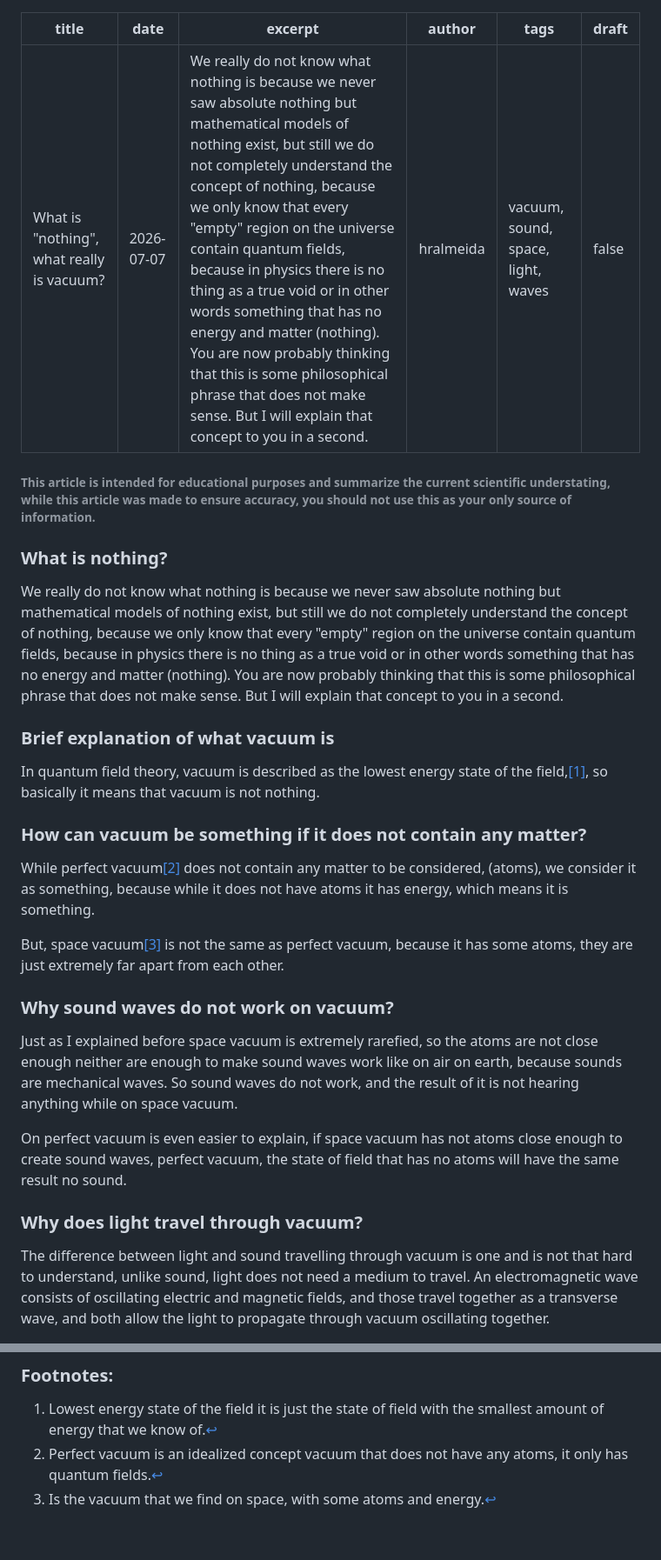
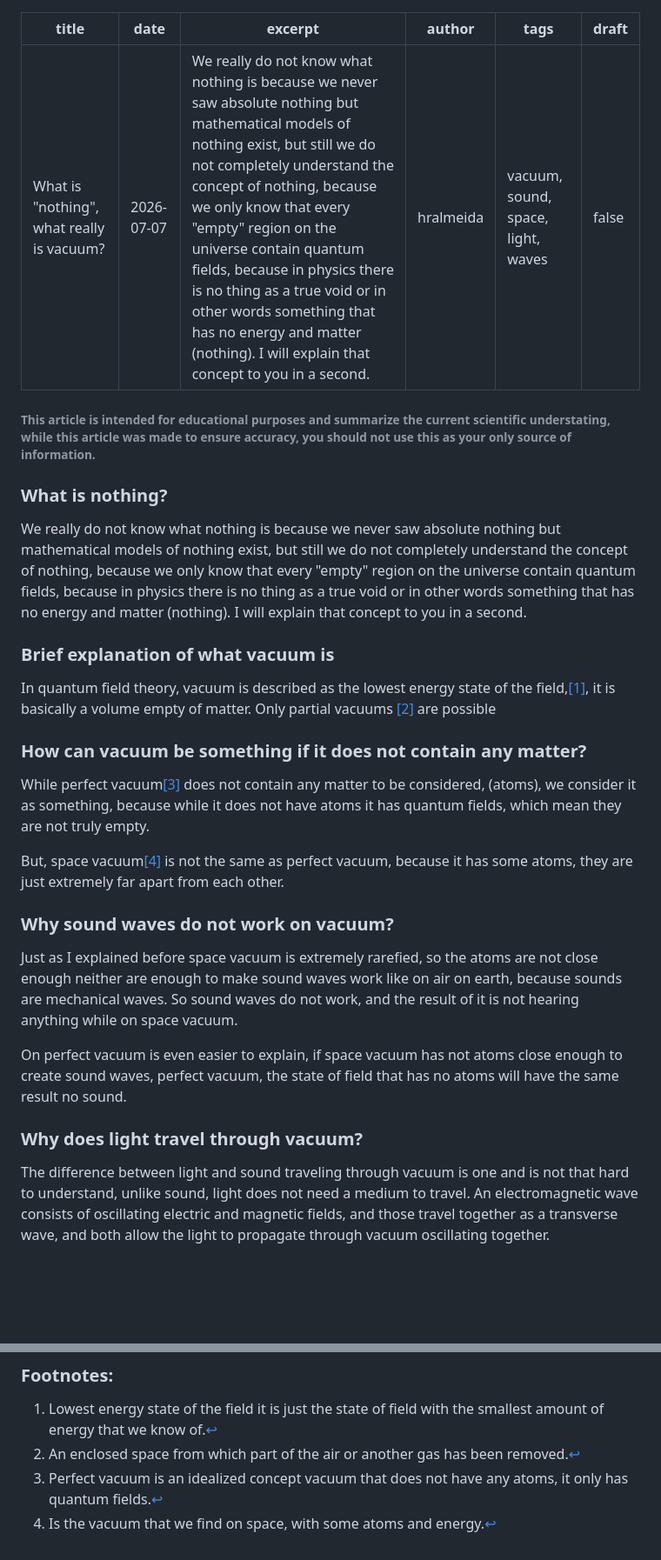
Before and after one commit to HugoAlmeid4/hugoalmeid4.github.io, a Markdown page: posts/what-is-nothing-what-really-is-vacuum.md, 2 parts joined by grey strips. Shown at 87% size. Drawn GitHub-style; blank space fills up the shorter version.

Commit message:
Update Posts (Blog) “what-is-nothing-what-really-is-vacuum”

```diff
--- a/posts/what-is-nothing-what-really-is-vacuum.md
+++ b/posts/what-is-nothing-what-really-is-vacuum.md
@@ -1,7 +1,7 @@
 ---
 title: What is "nothing", what really is vacuum?
 date: 2026-07-07
-excerpt: We really do not know what nothing is because we never saw absolute nothing but mathematical models of nothing exist, but still we do not completely understand the concept of nothing, because we only know that every "empty" region on the universe contain quantum fields, because in physics there is no thing as a true void or in other words something that has no energy and matter (nothing). You are now probably thinking that this is some philosophical phrase that does not make sense. But I will explain that concept to you in a second.
+excerpt: We really do not know what nothing is because we never saw absolute nothing but mathematical models of nothing exist, but still we do not completely understand the concept of nothing, because we only know that every "empty" region on the universe contain quantum fields, because in physics there is no thing as a true void or in other words something that has no energy and matter (nothing). I will explain that concept to you in a second.
 author: hralmeida
 tags: vacuum, sound, space, light, waves
 draft: false
@@ -11,17 +11,17 @@ draft: false
 
 ### What is nothing?
 
-We really do not know what nothing is because we never saw absolute nothing but mathematical models of nothing exist, but still we do not completely understand the concept of nothing, because we only know that every "empty" region on the universe contain quantum fields, because in physics there is no thing as a true void or in other words something that has no energy and matter (nothing). You are now probably thinking that this is some philosophical phrase that does not make sense. But I will explain that concept to you in a second.
+We really do not know what nothing is because we never saw absolute nothing but mathematical models of nothing exist, but still we do not completely understand the concept of nothing, because we only know that every "empty" region on the universe contain quantum fields, because in physics there is no thing as a true void or in other words something that has no energy and matter (nothing). I will explain that concept to you in a second.
 
 ### Brief explanation of what vacuum is
 
-In quantum field theory, vacuum is described as the lowest energy state of the field,[[1]](#fn-1), so basically it means that vacuum is not nothing.
+In quantum field theory, vacuum is described as the lowest energy state of the field,[[1]](#fn-1), it is basically a volume empty of matter. Only partial vacuums [[2]](#fn-2) are possible
 
 ### How can vacuum be something if it does not contain any matter?
 
-While perfect vacuum[[2]](#fn-2) does not contain any matter to be considered, (atoms), we consider it as something, because while it does not have atoms it has energy, which means it is something.
+While perfect vacuum[[3]](#fn-3) does not contain any matter to be considered, (atoms), we consider it as something, because while it does not have atoms it has quantum fields, which mean they are not truly empty.
 
-But, space vacuum[[3]](#fn-3) is not the same as perfect vacuum, because it has some atoms, they are just extremely far apart from each other.
+But, space vacuum[[4]](#fn-4) is not the same as perfect vacuum, because it has some atoms, they are just extremely far apart from each other.
 
 ### Why sound waves do not work on vacuum?
 
@@ -31,5 +31,5 @@ On perfect vacuum is even easier to explain, if space vacuum has not atoms close
 
 ### Why does light travel through vacuum?
 
-The difference between light and sound travelling through vacuum is one and is not that hard to understand, unlike sound, light does not need a medium to travel. An electromagnetic wave consists of oscillating electric and magnetic fields, and those travel together as a transverse wave, and both allow the light to propagate through vacuum oscillating together.
+The difference between light and sound traveling through vacuum is one and is not that hard to understand, unlike sound, light does not need a medium to travel. An electromagnetic wave consists of oscillating electric and magnetic fields, and those travel together as a transverse wave, and both allow the light to propagate through vacuum oscillating together.
 
@@ -47,5 +49,6 @@ The difference between light and sound travelling through vacuum is one and is n
 
 
 1. Lowest energy state of the field it is just the state of field with the smallest amount of energy that we know of.[↩︎](#fnref-1)
-2. Perfect vacuum is an idealized concept vacuum that does not have any atoms, it only has quantum fields.[↩︎](#fnref-2)
-3. Is the vacuum that we find on space, with some atoms and energy.[↩︎](#fnref-3)
+2. An enclosed space from which part of the air or another gas has been removed.[↩︎](#fnref-2)
+3. Perfect vacuum is an idealized concept vacuum that does not have any atoms, it only has quantum fields.[↩︎](#fnref-3)
+4. Is the vacuum that we find on space, with some atoms and energy.[↩︎](#fnref-4)
```
Also changed, not shown: other parts of posts/what-is-nothing-what-really-is-vacuum.md (+3 -1 lines).
